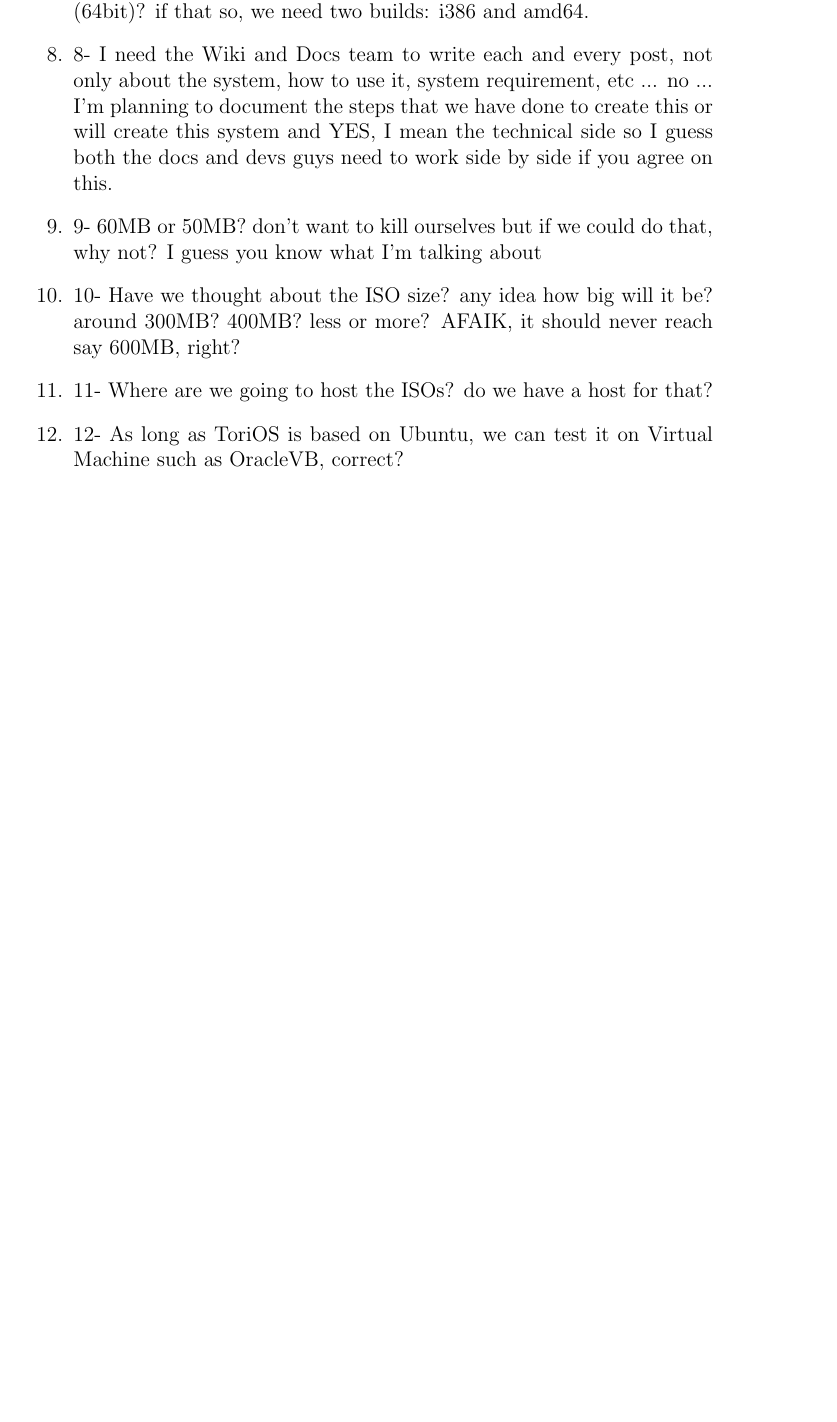
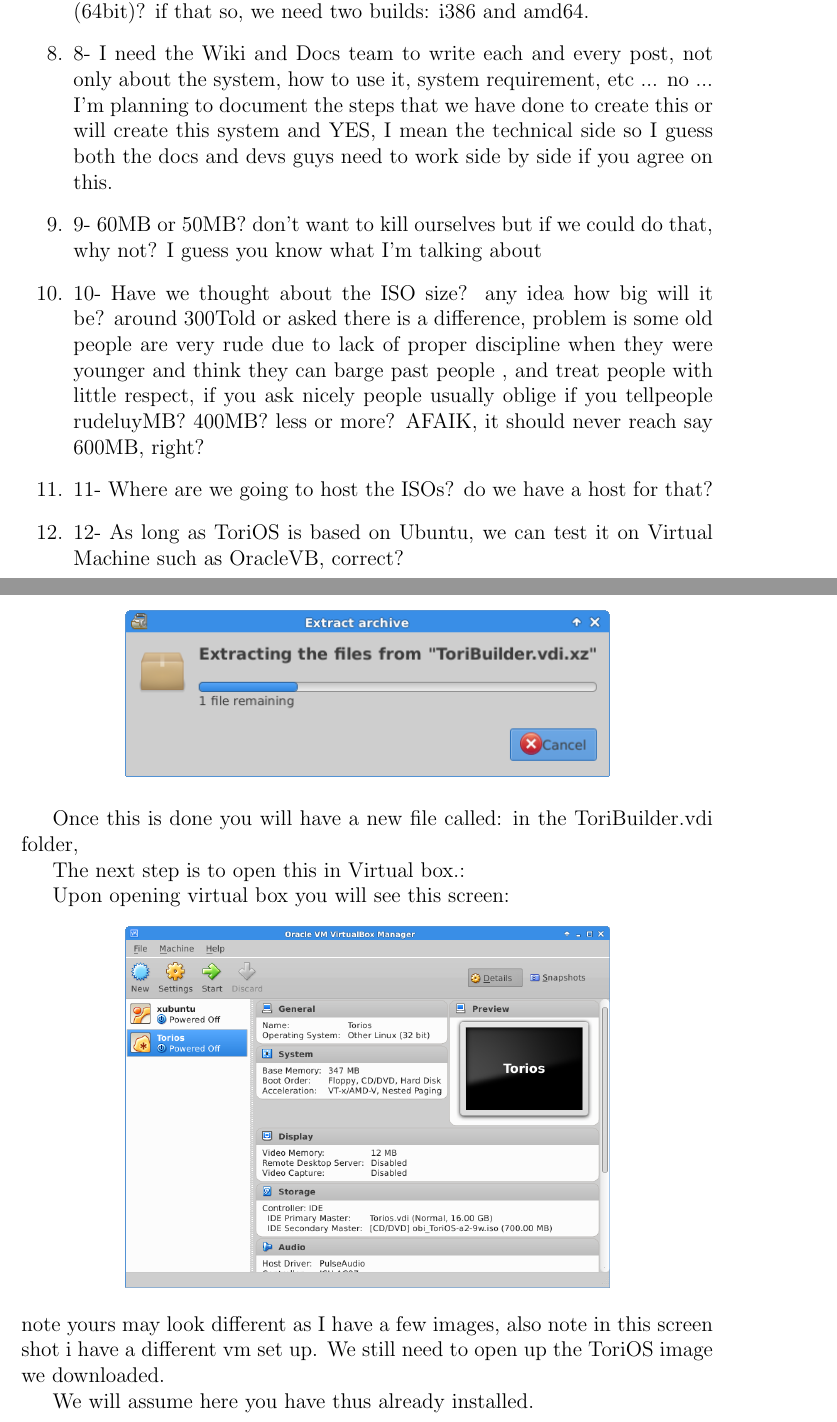
Before and after one commit to Smile4ever/torios-manual, a LaTeX book (torios.tex): part of page 8 of 25 before the commit and two parts of pages 8 and 24 of 27 after it, the two joined at a grey line, cut so that both start at the same text, the shorter picture padded with empty space. Compiled offline with pdfLaTeX.

Commit message:
ToriOS Manual

```diff
--- a/torios.tex
+++ b/torios.tex
@@ -57,7 +57,7 @@
 \item7- While we're targeting low hardware machines (32-bit), shouldn't we also think of those who wish to try ToriOS on more powerful machine (64bit)? if that so, we need two builds: i386 and amd64.
 \item8- I need the Wiki and Docs team to write each and every post, not only about the system, how to use it, system requirement, etc ... no ... I'm planning to document the steps that we have done to create this or will create this system and YES, I mean the technical side so I guess both the docs and devs guys need to work side by side if you agree on this.
 \item9- 60MB or 50MB? don't want to kill ourselves but if we could do that, why not? I guess you know what I'm talking about
-\item 10- Have we thought about the ISO size? any idea how big will it be? around 300MB? 400MB? less or more? AFAIK, it should never reach say 600MB, right?
+\item 10- Have we thought about the ISO size? any idea how big will it be? around 300Told or asked there is a difference,  problem is some old people are very rude due to lack of proper discipline when they were younger and think they can barge past people , and treat people with little respect,  if you ask nicely people usually oblige if you tellpeople rudeluyMB? 400MB? less or more? AFAIK, it should never reach say 600MB, right?
 \item 11- Where are we going to host the ISOs? do we have a host for that?
 \item 12- As long as ToriOS is based on Ubuntu, we can test it on Virtual Machine such as OracleVB, correct?
 \item 13- By any chance, do we need to talk with Ubuntu/Canonical team about our Project? I mean is there any kind of approval or stuff like that we need? I'm talking about the technical side of our project as they should have nothing to do with thewget -c http://torios.org/VB/ToriBuilder.vdi.xz \\ other stuff but maybe they do with the technical side, that is why I'm asking and we need to know IMHO.
@@ -294,6 +317,23 @@
 
 wget -c http://torios.org/VB/ToriBuilder.vdi.xz \\
 
+Once done you need to extract,   either right click and select extract here or use the command line.  Due to the size of the Virtual box image this may take some time.
+
+\begin{center}
+\includegraphics[width=0.7\linewidth]{extractVBimage}
+\end{center}
+
+Once this is done you will have a new file called:    in the ToriBuilder.vdi folder,
+
+The next step is to open this in Virtual box.:
+
+Upon opening virtual box you will see this screen:
+\begin{center}
+\includegraphics[width=0.7\linewidth]{virtualbox}
+\end{center}
+ note yours may look different as I have a few images,  also note in this screen shot i have a different vm set up.  We still need to open up the ToriOS image we downloaded.
+
+We will assume here you have thus already installed.
 
 \chapter{Glossary}
 \begin{multicols}{2}
```
Also changed, not shown: extractVBimage.png (added), torios.pdf, virtualbox.pdf (added), virtualbox.png (added), torios.tex (25 more changed lines), 4 other files.
